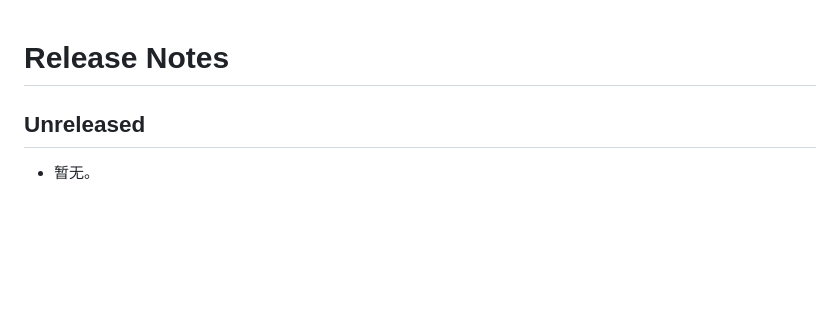
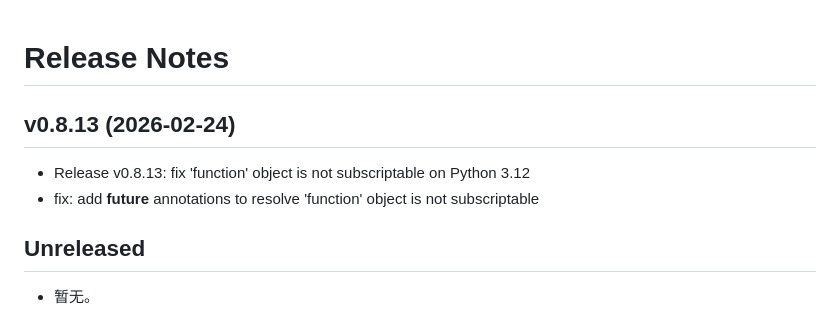
Before and after one commit to ChanMo/TikLocal, a Markdown page: docs/release_notes.md, the part around the change. Drawn GitHub-style; blank space fills up the shorter version.

Commit message:
docs: add v0.8.13 release notes

```diff
--- a/docs/release_notes.md
+++ b/docs/release_notes.md
@@ -1,4 +1,9 @@
 # Release Notes
+
+## v0.8.13 (2026-02-24)
+- Release v0.8.13: fix 'function' object is not subscriptable on Python 3.12
+- fix: add __future__ annotations to resolve 'function' object is not subscriptable
+
 
 ## Unreleased
 - 暂无。
```
